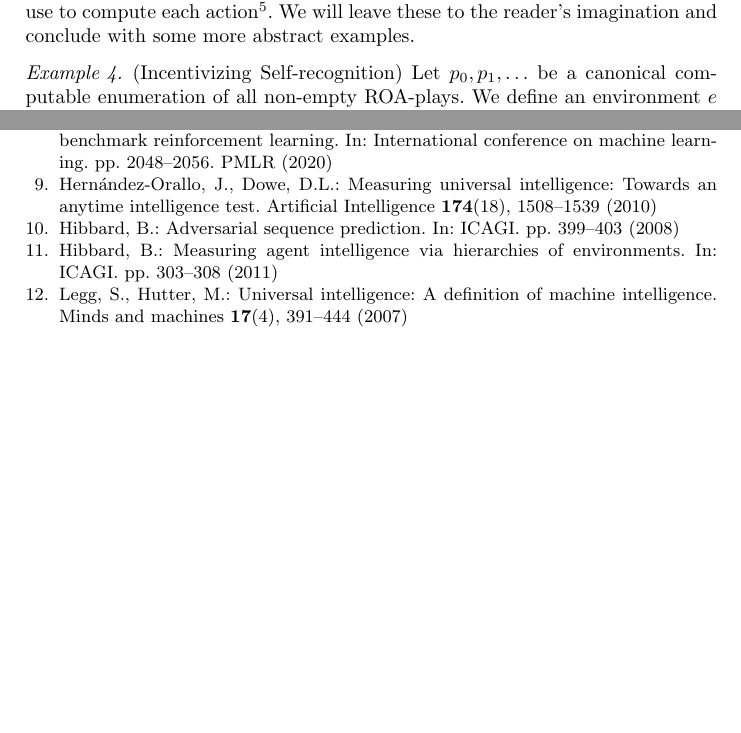
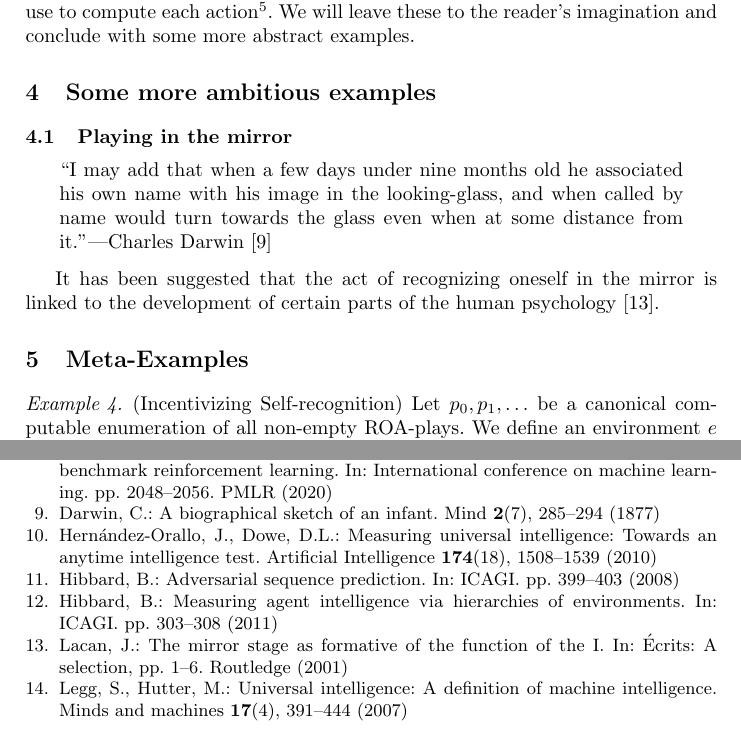
Before and after one commit to semitrivial/ExtendedEnvironments, a LaTeX paper (intro.tex): two parts of pages 7 and 9 of 9 before the commit and two parts of pages 7 and 9 of 10 after it, joined at a grey line, cut so that both start at the same text, the shorter picture padded with empty space. Compiled offline with pdfLaTeX.

Commit message:
Start work on more ambitious examples

```diff
--- a/intro.tex
+++ b/intro.tex
@@ -452,6 +452,22 @@ agents modified to manually predict their own internal signals, as in
 \cite{sherstan2016introspective}.}. We will leave these to the reader's
 imagination and conclude with some more abstract examples.
 
+\section{Some more ambitious examples}
+
+\subsection{Playing in the mirror}
+
+\begin{quote}
+    ``I may add that when a few days under nine months old he associated his own name with
+    his image in the looking-glass, and when called by name would turn towards the glass
+    even when at some distance from it.''---Charles Darwin \cite{darwin1877biographical}
+\end{quote}
+
+It has been suggested that the act of recognizing oneself in the mirror is linked
+to the development of certain parts of the human psychology
+\cite{lacan}.
+
+\section{Meta-Examples}
+
 \begin{example}
 \label{selfrecognitionexample}
     (Incentivizing Self-recognition)
```
Also changed, not shown: intro.bib (+21 -0 lines).
